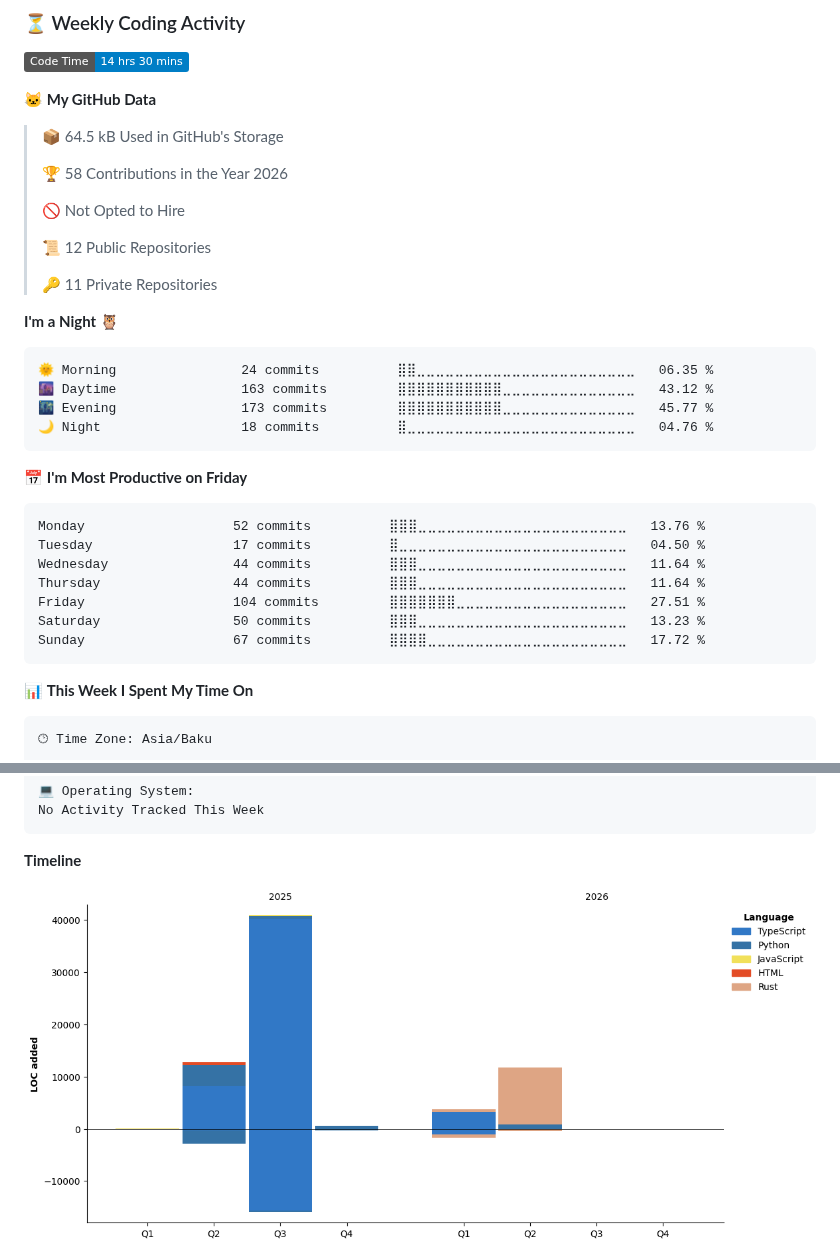
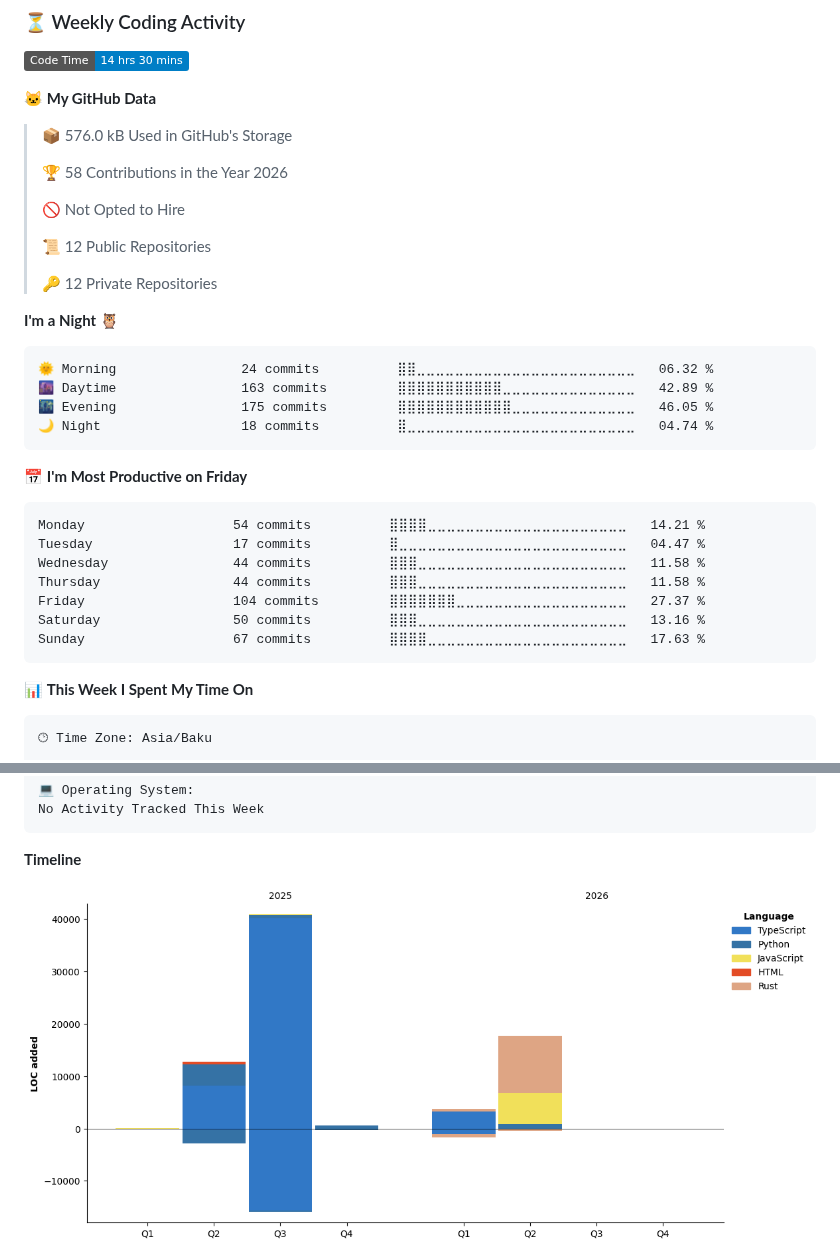
Before and after one commit to NiZaMinius/NiZaMinius, a Markdown page: README.md, 2 parts joined by grey strips. Drawn GitHub-style; pictures changed too: assets/bar_graph.png; badges without logos.

Commit message:
Updated with Dev Metrics

````diff
--- a/README.md
+++ b/README.md
@@ -70,7 +70,7 @@ Specializing in building complex ecosystems: from high-performance Rust applicat
 
 **🐱 My GitHub Data**
 
-> 📦 64.5 kB Used in GitHub's Storage
+> 📦 576.0 kB Used in GitHub's Storage
  >
 > 🏆 58 Contributions in the Year 2026
  >
@@ -78,26 +78,26 @@ Specializing in building complex ecosystems: from high-performance Rust applicat
  >
 > 📜 12 Public Repositories
  >
-> 🔑 11 Private Repositories
+> 🔑 12 Private Repositories
  >
 **I'm a Night 🦉**
 
 ```text
-🌞 Morning                24 commits          ⣿⣿⣀⣀⣀⣀⣀⣀⣀⣀⣀⣀⣀⣀⣀⣀⣀⣀⣀⣀⣀⣀⣀⣀⣀   06.35 %
-🌆 Daytime                163 commits         ⣿⣿⣿⣿⣿⣿⣿⣿⣿⣿⣿⣀⣀⣀⣀⣀⣀⣀⣀⣀⣀⣀⣀⣀⣀   43.12 %
-🌃 Evening                173 commits         ⣿⣿⣿⣿⣿⣿⣿⣿⣿⣿⣿⣀⣀⣀⣀⣀⣀⣀⣀⣀⣀⣀⣀⣀⣀   45.77 %
-🌙 Night                  18 commits          ⣿⣀⣀⣀⣀⣀⣀⣀⣀⣀⣀⣀⣀⣀⣀⣀⣀⣀⣀⣀⣀⣀⣀⣀⣀   04.76 %
+🌞 Morning                24 commits          ⣿⣿⣀⣀⣀⣀⣀⣀⣀⣀⣀⣀⣀⣀⣀⣀⣀⣀⣀⣀⣀⣀⣀⣀⣀   06.32 %
+🌆 Daytime                163 commits         ⣿⣿⣿⣿⣿⣿⣿⣿⣿⣿⣿⣀⣀⣀⣀⣀⣀⣀⣀⣀⣀⣀⣀⣀⣀   42.89 %
+🌃 Evening                175 commits         ⣿⣿⣿⣿⣿⣿⣿⣿⣿⣿⣿⣿⣀⣀⣀⣀⣀⣀⣀⣀⣀⣀⣀⣀⣀   46.05 %
+🌙 Night                  18 commits          ⣿⣀⣀⣀⣀⣀⣀⣀⣀⣀⣀⣀⣀⣀⣀⣀⣀⣀⣀⣀⣀⣀⣀⣀⣀   04.74 %
 ```
 📅 **I'm Most Productive on Friday**
 
 ```text
-Monday                   52 commits          ⣿⣿⣿⣀⣀⣀⣀⣀⣀⣀⣀⣀⣀⣀⣀⣀⣀⣀⣀⣀⣀⣀⣀⣀⣀   13.76 %
-Tuesday                  17 commits          ⣿⣀⣀⣀⣀⣀⣀⣀⣀⣀⣀⣀⣀⣀⣀⣀⣀⣀⣀⣀⣀⣀⣀⣀⣀   04.50 %
-Wednesday                44 commits          ⣿⣿⣿⣀⣀⣀⣀⣀⣀⣀⣀⣀⣀⣀⣀⣀⣀⣀⣀⣀⣀⣀⣀⣀⣀   11.64 %
-Thursday                 44 commits          ⣿⣿⣿⣀⣀⣀⣀⣀⣀⣀⣀⣀⣀⣀⣀⣀⣀⣀⣀⣀⣀⣀⣀⣀⣀   11.64 %
-Friday                   104 commits         ⣿⣿⣿⣿⣿⣿⣿⣀⣀⣀⣀⣀⣀⣀⣀⣀⣀⣀⣀⣀⣀⣀⣀⣀⣀   27.51 %
-Saturday                 50 commits          ⣿⣿⣿⣀⣀⣀⣀⣀⣀⣀⣀⣀⣀⣀⣀⣀⣀⣀⣀⣀⣀⣀⣀⣀⣀   13.23 %
-Sunday                   67 commits          ⣿⣿⣿⣿⣀⣀⣀⣀⣀⣀⣀⣀⣀⣀⣀⣀⣀⣀⣀⣀⣀⣀⣀⣀⣀   17.72 %
+Monday                   54 commits          ⣿⣿⣿⣿⣀⣀⣀⣀⣀⣀⣀⣀⣀⣀⣀⣀⣀⣀⣀⣀⣀⣀⣀⣀⣀   14.21 %
+Tuesday                  17 commits          ⣿⣀⣀⣀⣀⣀⣀⣀⣀⣀⣀⣀⣀⣀⣀⣀⣀⣀⣀⣀⣀⣀⣀⣀⣀   04.47 %
+Wednesday                44 commits          ⣿⣿⣿⣀⣀⣀⣀⣀⣀⣀⣀⣀⣀⣀⣀⣀⣀⣀⣀⣀⣀⣀⣀⣀⣀   11.58 %
+Thursday                 44 commits          ⣿⣿⣿⣀⣀⣀⣀⣀⣀⣀⣀⣀⣀⣀⣀⣀⣀⣀⣀⣀⣀⣀⣀⣀⣀   11.58 %
+Friday                   104 commits         ⣿⣿⣿⣿⣿⣿⣿⣀⣀⣀⣀⣀⣀⣀⣀⣀⣀⣀⣀⣀⣀⣀⣀⣀⣀   27.37 %
+Saturday                 50 commits          ⣿⣿⣿⣀⣀⣀⣀⣀⣀⣀⣀⣀⣀⣀⣀⣀⣀⣀⣀⣀⣀⣀⣀⣀⣀   13.16 %
+Sunday                   67 commits          ⣿⣿⣿⣿⣀⣀⣀⣀⣀⣀⣀⣀⣀⣀⣀⣀⣀⣀⣀⣀⣀⣀⣀⣀⣀   17.63 %
 ```
 
 
````
Also changed, not shown: other parts of README.md (+1 -1 lines).
